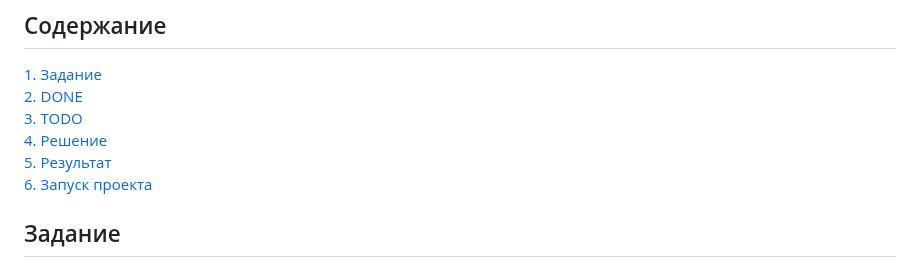
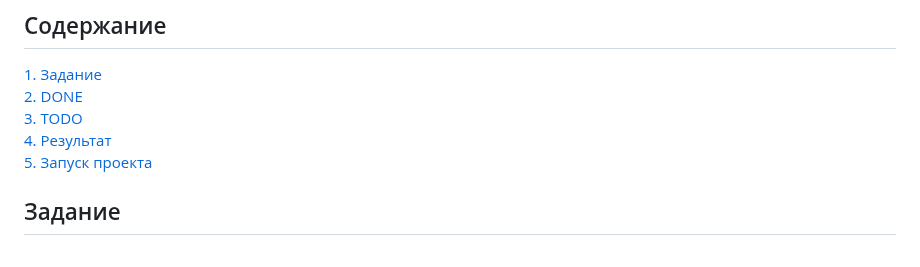
Before and after one commit to hotbasin/exp-zbs, a Markdown page: README.md, the part around the change. Rendered like a GitHub page.

Commit message:
Workday save1 08-03-2024

```diff
--- a/README.md
+++ b/README.md
@@ -26,9 +26,8 @@ Backend, DE, DA, ML experiment
 [1. Задание](#задание)
 [2. DONE](#done)
 [3. TODO](#todo)
-[4. Решение](#решение)
-[5. Результат](#результат)
-[6. Запуск проекта](#запуск-проекта)
+[4. Результат](#результат)
+[5. Запуск проекта](#запуск-проекта)
 
 ## Задание ##
 
```
